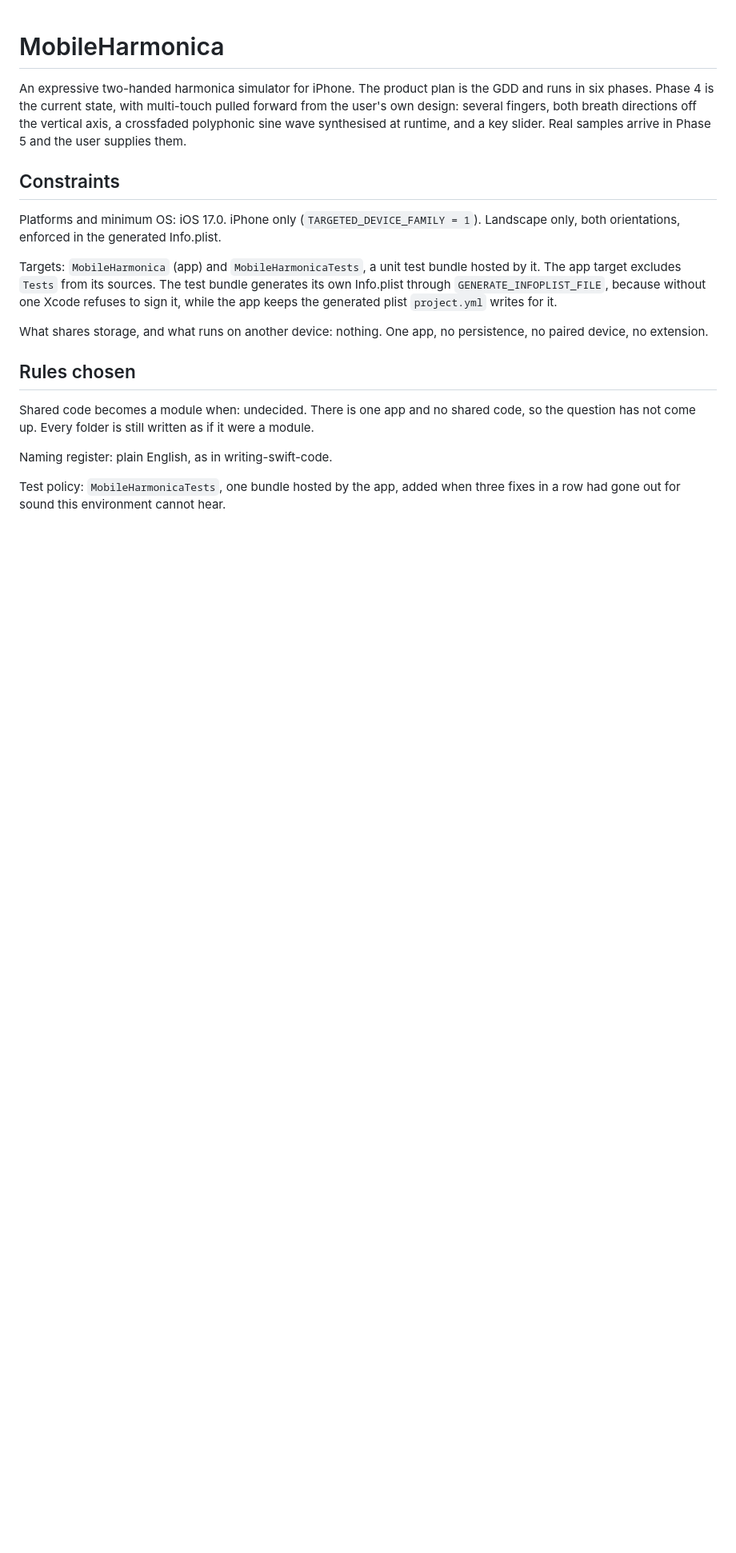
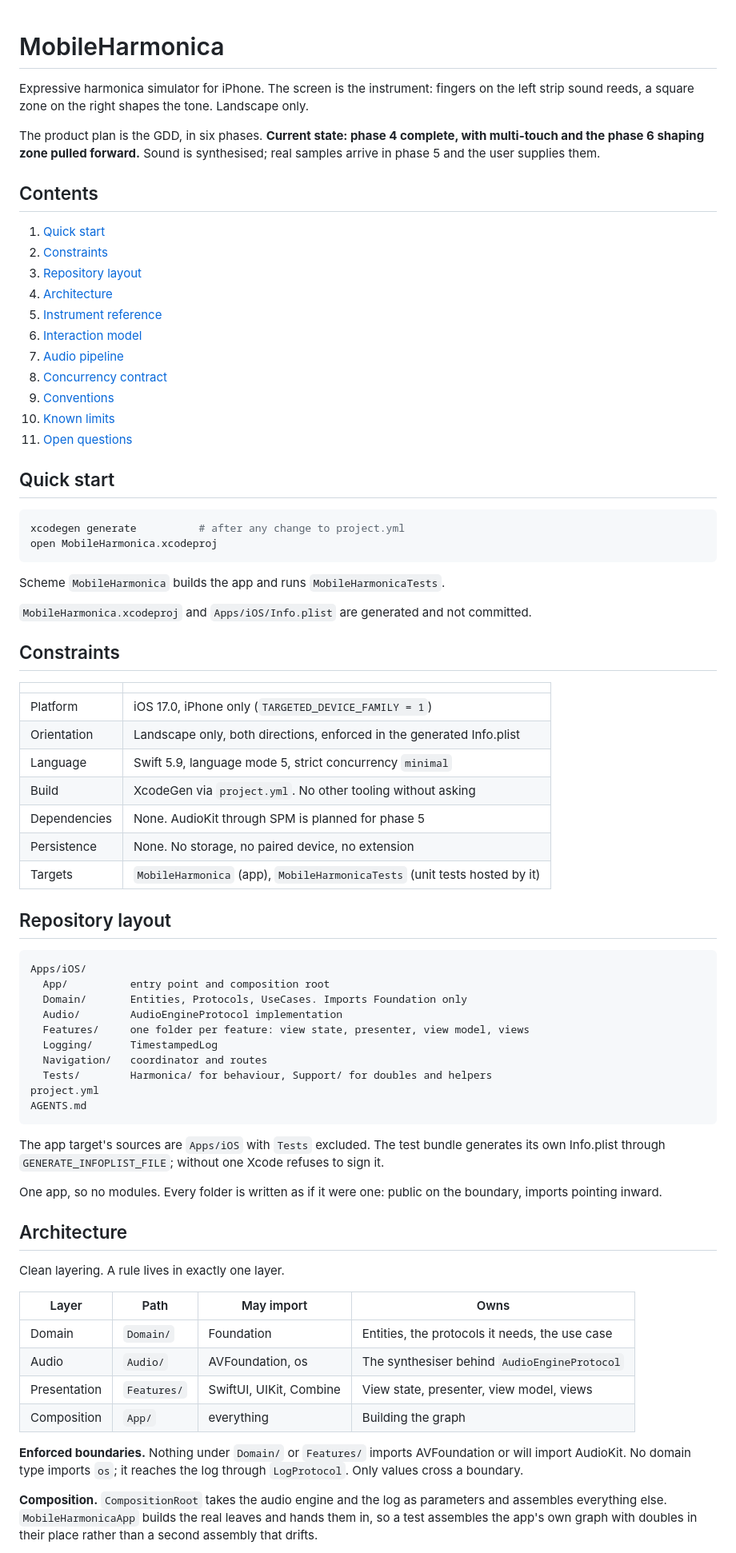
Before and after one commit to vladyslavshcherbakov/MobileHarmonica, a Markdown page: AGENTS.md, the part around one of its changes. Shown at 80% size. Drawn GitHub-style; blank space fills up the shorter version.

````diff
--- a/AGENTS.md
+++ b/AGENTS.md
@@ -1,30 +1,87 @@
 # MobileHarmonica
 
-An expressive two-handed harmonica simulator for iPhone. The product plan is the GDD and
-runs in six phases. Phase 4 is the current state, with multi-touch pulled forward from the
-user's own design: several fingers, both breath directions off the vertical axis, a
-crossfaded polyphonic sine wave synthesised at runtime, and a key slider. Real samples arrive in Phase 5 and the
-user supplies them.
+Expressive harmonica simulator for iPhone. The screen is the instrument: fingers on the left
+strip sound reeds, a square zone on the right shapes the tone. Landscape only.
+
+The product plan is the GDD, in six phases. **Current state: phase 4 complete, with
+multi-touch and the phase 6 shaping zone pulled forward.** Sound is synthesised; real
+samples arrive in phase 5 and the user supplies them.
+
+## Contents
+
+1. [Quick start](#quick-start)
+2. [Constraints](#constraints)
+3. [Repository layout](#repository-layout)
+4. [Architecture](#architecture)
+5. [Instrument reference](#instrument-reference)
+6. [Interaction model](#interaction-model)
+7. [Audio pipeline](#audio-pipeline)
+8. [Concurrency contract](#concurrency-contract)
+9. [Conventions](#conventions)
+10. [Known limits](#known-limits)
+11. [Open questions](#open-questions)
+
+## Quick start
+
+```sh
+xcodegen generate          # after any change to project.yml
+open MobileHarmonica.xcodeproj
+```
+
+Scheme `MobileHarmonica` builds the app and runs `MobileHarmonicaTests`.
+
+`MobileHarmonica.xcodeproj` and `Apps/iOS/Info.plist` are generated and not committed.
 
 ## Constraints
 
-Platforms and minimum OS: iOS 17.0. iPhone only (`TARGETED_DEVICE_FAMILY = 1`).
-Landscape only, both orientations, enforced in the generated Info.plist.
+| | |
+|---|---|
+| Platform | iOS 17.0, iPhone only (`TARGETED_DEVICE_FAMILY = 1`) |
+| Orientation | Landscape only, both directions, enforced in the generated Info.plist |
+| Language | Swift 5.9, language mode 5, strict concurrency `minimal` |
+| Build | XcodeGen via `project.yml`. No other tooling without asking |
+| Dependencies | None. AudioKit through SPM is planned for phase 5 |
+| Persistence | None. No storage, no paired device, no extension |
+| Targets | `MobileHarmonica` (app), `MobileHarmonicaTests` (unit tests hosted by it) |
 
-Targets: `MobileHarmonica` (app) and `MobileHarmonicaTests`, a unit test bundle hosted by it.
-The app target excludes `Tests` from its sources. The test bundle generates its own
-Info.plist through `GENERATE_INFOPLIST_FILE`, because without one Xcode refuses to sign it,
-while the app keeps the generated plist `project.yml` writes for it.
+## Repository layout
 
-What shares storage, and what runs on another device: nothing. One app, no persistence,
-no paired device, no extension.
+```
+Apps/iOS/
+  App/          entry point and composition root
+  Domain/       Entities, Protocols, UseCases. Imports Foundation only
+  Audio/        AudioEngineProtocol implementation
+  Features/     one folder per feature: view state, presenter, view model, views
+  Logging/      TimestampedLog
+  Navigation/   coordinator and routes
+  Tests/        Harmonica/ for behaviour, Support/ for doubles and helpers
+project.yml
+AGENTS.md
+```
 
-## Rules chosen
+The app target's sources are `Apps/iOS` with `Tests` excluded. The test bundle generates its
+own Info.plist through `GENERATE_INFOPLIST_FILE`; without one Xcode refuses to sign it.
 
-Shared code becomes a module when: undecided. There is one app and no shared code, so the
-question has not come up. Every folder is still written as if it were a module.
+One app, so no modules. Every folder is written as if it were one: public on the boundary,
+imports pointing inward.
 
-Naming register: plain English, as in writing-swift-code.
+## Architecture
 
-Test policy: `MobileHarmonicaTests`, one bundle hosted by the app, added when three fixes in
-a row had gone out for sound this environment cannot hear.
+Clean layering. A rule lives in exactly one layer.
+
+| Layer | Path | May import | Owns |
+|---|---|---|---|
+| Domain | `Domain/` | Foundation | Entities, the protocols it needs, the use case |
+| Audio | `Audio/` | AVFoundation, os | The synthesiser behind `AudioEngineProtocol` |
+| Presentation | `Features/` | SwiftUI, UIKit, Combine | View state, presenter, view model, views |
+| Composition | `App/` | everything | Building the graph |
+
+**Enforced boundaries.** Nothing under `Domain/` or `Features/` imports AVFoundation or will
+import AudioKit. No domain type imports `os`; it reaches the log through `LogProtocol`. Only
+values cross a boundary.
+
+**Composition.** `CompositionRoot` takes the audio engine and the log as parameters and
+assembles everything else. `MobileHarmonicaApp` builds the real leaves and hands them in, so
+a test assembles the app's own graph with doubles in their place rather than a second
+assembly that drifts.
+
````
Also changed, not shown: other parts of AGENTS.md (+172 -230 lines).
